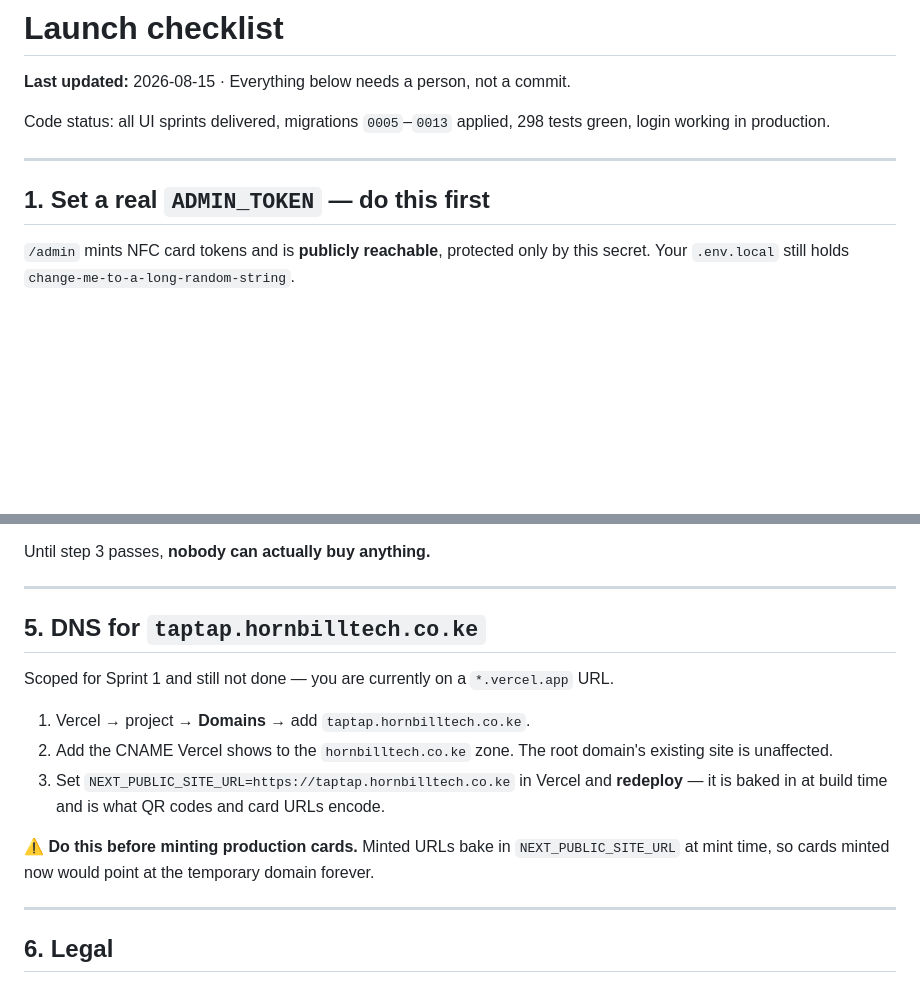
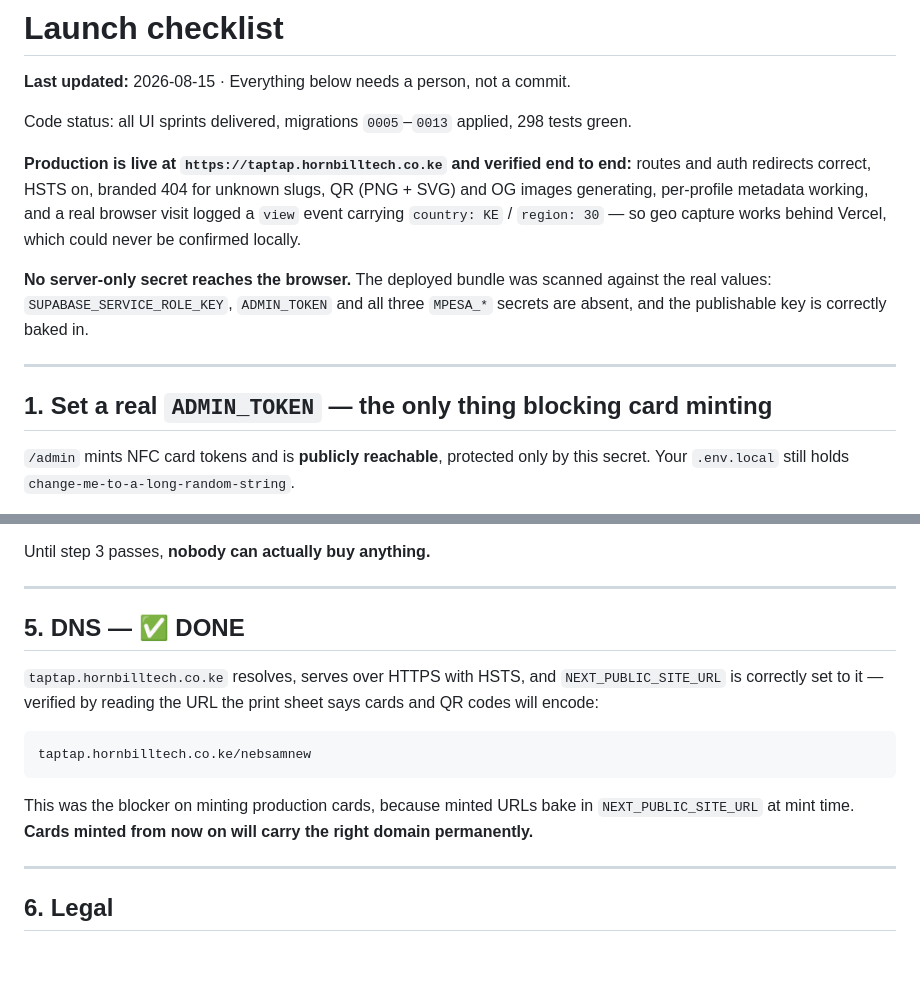
Before and after one commit to Kelvin-dev001/taptap, a Markdown page: docs/launch-checklist.md, 2 parts joined by grey strips. GitHub-like rendering; blank space fills up the shorter version.

Commit message:
Verify production end to end; DNS is done
taptap.hornbilltech.co.ke is live and checked at every boundary: routes, auth
redirects, HSTS, branded 404, QR in PNG and SVG, OG images, per-profile
metadata, and a real browser visit that logged a view event carrying
country: KE / region: 30 — proving geo capture works behind Vercel, which could
never be confirmed locally. That closes audit item B11 with evidence rather
than inference.

Scanned the deployed bundle against the real secret values: the service-role
key, ADMIN_TOKEN and all three MPESA_* secrets are absent from the browser, and
the publishable key is correctly baked in.

DNS was item 5 and is done. NEXT_PUBLIC_SITE_URL is confirmed correct by
reading the URL the print sheet says cards will encode, which was the actual
blocker on minting: those URLs are baked in at mint time, so cards minted from
now on carry the right domain permanently. ADMIN_TOKEN is now the only thing
standing between you and minting real cards.

Co-Authored-By: Claude Opus 5 <noreply@anthropic.com>

````diff
--- a/docs/launch-checklist.md
+++ b/docs/launch-checklist.md
@@ -2,12 +2,21 @@
 
 **Last updated:** 2026-08-15 · Everything below needs a person, not a commit.
 
-Code status: all UI sprints delivered, migrations `0005`–`0013` applied, 298 tests green,
-login working in production.
+Code status: all UI sprints delivered, migrations `0005`–`0013` applied, 298 tests green.
+
+**Production is live at `https://taptap.hornbilltech.co.ke` and verified end to end:**
+routes and auth redirects correct, HSTS on, branded 404 for unknown slugs, QR (PNG + SVG) and
+OG images generating, per-profile metadata working, and a real browser visit logged a `view`
+event carrying `country: KE` / `region: 30` — so geo capture works behind Vercel, which could
+never be confirmed locally.
+
+**No server-only secret reaches the browser.** The deployed bundle was scanned against the
+real values: `SUPABASE_SERVICE_ROLE_KEY`, `ADMIN_TOKEN` and all three `MPESA_*` secrets are
+absent, and the publishable key is correctly baked in.
 
 ---
 
-## 1. Set a real `ADMIN_TOKEN` — do this first
+## 1. Set a real `ADMIN_TOKEN` — the only thing blocking card minting
 
 `/admin` mints NFC card tokens and is **publicly reachable**, protected only by this secret.
 Your `.env.local` still holds `change-me-to-a-long-random-string`.
@@ -65,18 +74,19 @@ Until step 3 passes, **nobody can actually buy anything.**
 
 ---
 
-## 5. DNS for `taptap.hornbilltech.co.ke`
+## 5. DNS — ✅ DONE
 
-Scoped for Sprint 1 and still not done — you are currently on a `*.vercel.app` URL.
+`taptap.hornbilltech.co.ke` resolves, serves over HTTPS with HSTS, and
+`NEXT_PUBLIC_SITE_URL` is correctly set to it — verified by reading the URL the print sheet
+says cards and QR codes will encode:
 
-1. Vercel → project → **Domains** → add `taptap.hornbilltech.co.ke`.
-2. Add the CNAME Vercel shows to the `hornbilltech.co.ke` zone. The root domain's existing site
-   is unaffected.
-3. Set `NEXT_PUBLIC_SITE_URL=https://taptap.hornbilltech.co.ke` in Vercel and **redeploy** —
-   it is baked in at build time and is what QR codes and card URLs encode.
+```
+taptap.hornbilltech.co.ke/nebsamnew
+```
 
-⚠ **Do this before minting production cards.** Minted URLs bake in `NEXT_PUBLIC_SITE_URL` at
-mint time, so cards minted now would point at the temporary domain forever.
+This was the blocker on minting production cards, because minted URLs bake in
+`NEXT_PUBLIC_SITE_URL` at mint time. **Cards minted from now on will carry the right domain
+permanently.**
 
 ---
 
````
